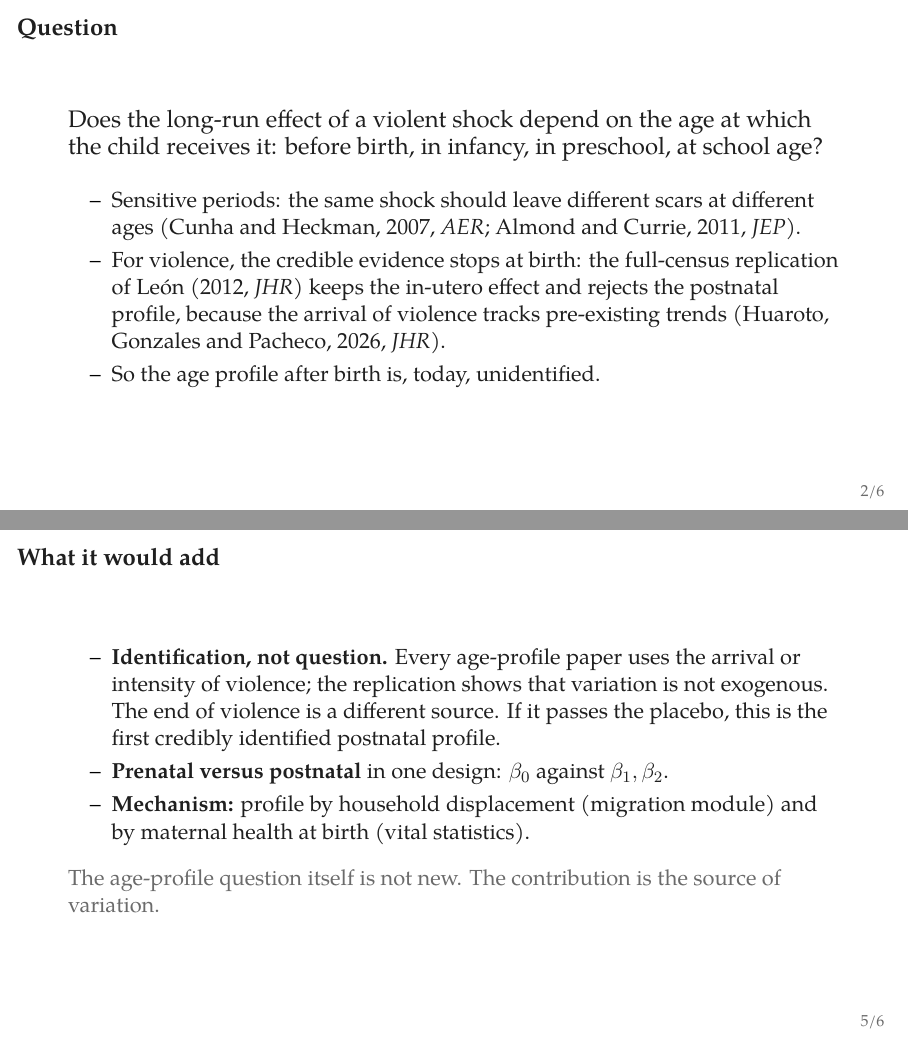
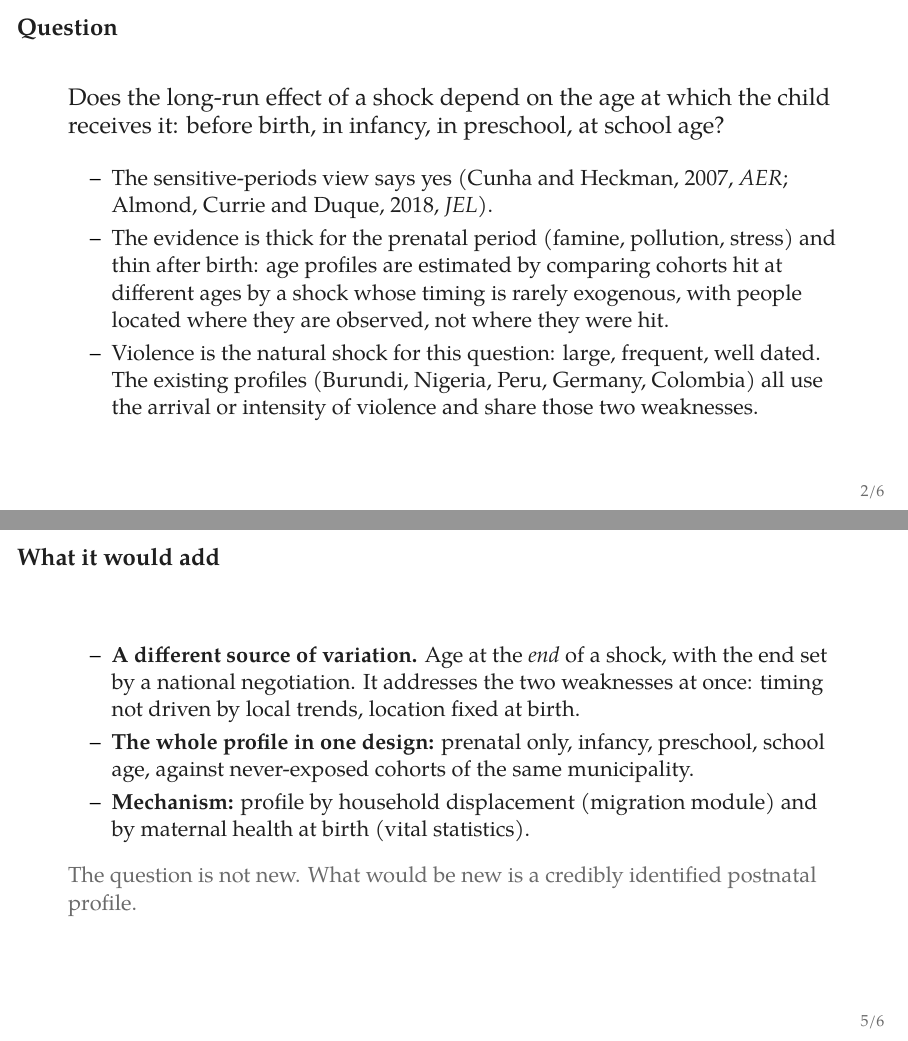
Before and after one commit to jedr1-ship-it/JMP, LaTeX slides (scoping/proposal/slides/colombia_assessment.tex): pages 2 and 5 of 6, joined at a grey line. Compiled offline with XeLaTeX.

Commit message:
Assessment deck: frame the question in the sensitive-periods literature, not on one paper
Co-Authored-By: Claude Fable 5.1 <noreply@anthropic.com>
Claude-Session: https://claude.ai/code/session_01FdNz6wtJ6Ya6WE1tgNCwgq

```diff
--- a/scoping/proposal/slides/colombia_assessment.tex
+++ b/scoping/proposal/slides/colombia_assessment.tex
@@ -21,11 +21,11 @@
 
 %% 1
 \begin{frame}{Question}
-\lead{Does the long-run effect of a violent shock depend on the age at which the child receives it: before birth, in infancy, in preschool, at school age?}
+\lead{Does the long-run effect of a shock depend on the age at which the child receives it: before birth, in infancy, in preschool, at school age?}
 \begin{itemize}
-\item Sensitive periods: the same shock should leave different scars at different ages (Cunha and Heckman, 2007, \emph{AER}; Almond and Currie, 2011, \emph{JEP}).
-\item For violence, the credible evidence stops at birth: the full-census replication of León (2012, \emph{JHR}) keeps the in-utero effect and rejects the postnatal profile, because the arrival of violence tracks pre-existing trends (Huaroto, Gonzales and Pacheco, 2026, \emph{JHR}).
-\item So the age profile after birth is, today, unidentified.
+\item The sensitive-periods view says yes (Cunha and Heckman, 2007, \emph{AER}; Almond, Currie and Duque, 2018, \emph{JEL}).
+\item The evidence is thick for the prenatal period (famine, pollution, stress) and thin after birth: age profiles are estimated by comparing cohorts hit at different ages by a shock whose timing is rarely exogenous, with people located where they are observed, not where they were hit.
+\item Violence is the natural shock for this question: large, frequent, well dated. The existing profiles (Burundi, Nigeria, Peru, Germany, Colombia) all use the arrival or intensity of violence and share those two weaknesses.
 \end{itemize}
 \end{frame}
 
@@ -60,12 +60,12 @@ Y_{imc} = \sum_{k \ne -1} \beta_k\, \mathbf{1}[c - T_m = k] + \mu_m + \lambda_{c
 %% 4
 \begin{frame}{What it would add}
 \begin{itemize}
-\item \textbf{Identification, not question.} Every age-profile paper uses the arrival or intensity of violence; the replication shows that variation is not exogenous. The end of violence is a different source. If it passes the placebo, this is the first credibly identified postnatal profile.
-\item \textbf{Prenatal versus postnatal} in one design: $\beta_0$ against $\beta_1, \beta_2$.
+\item \textbf{A different source of variation.} Age at the \emph{end} of a shock, with the end set by a national negotiation. It addresses the two weaknesses at once: timing not driven by local trends, location fixed at birth.
+\item \textbf{The whole profile in one design:} prenatal only, infancy, preschool, school age, against never-exposed cohorts of the same municipality.
 \item \textbf{Mechanism:} profile by household displacement (migration module) and by maternal health at birth (vital statistics).
 \end{itemize}
 \vspace{0.6em}
-\muted{The age-profile question itself is not new. The contribution is the source of variation.}
+\muted{The question is not new. What would be new is a credibly identified postnatal profile.}
 \end{frame}
 
 %% 5
```
Also changed, not shown: scoping/pdf/colombia_assessment.pdf, scoping/proposal/slides/colombia_assessment.pdf.
